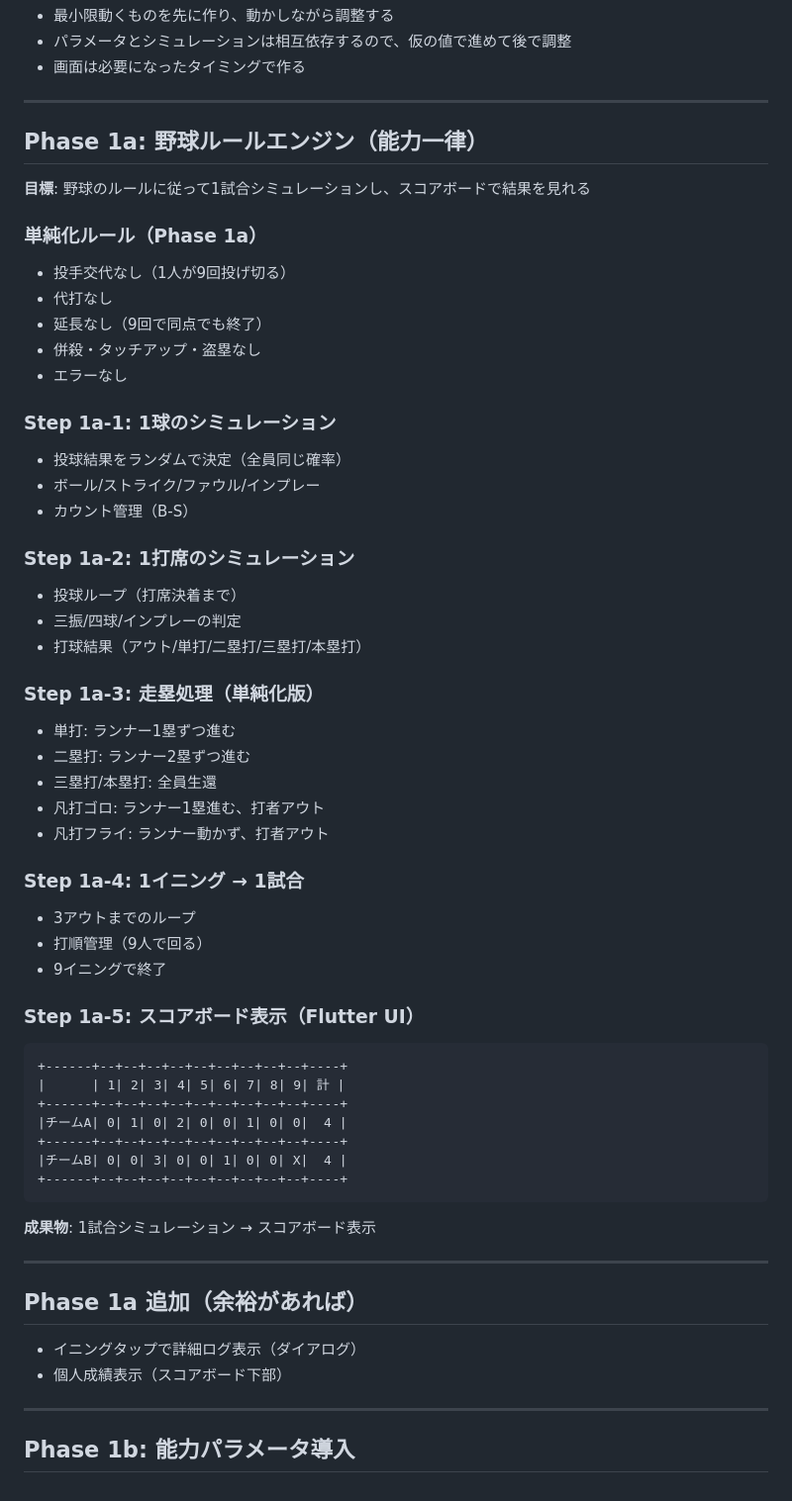
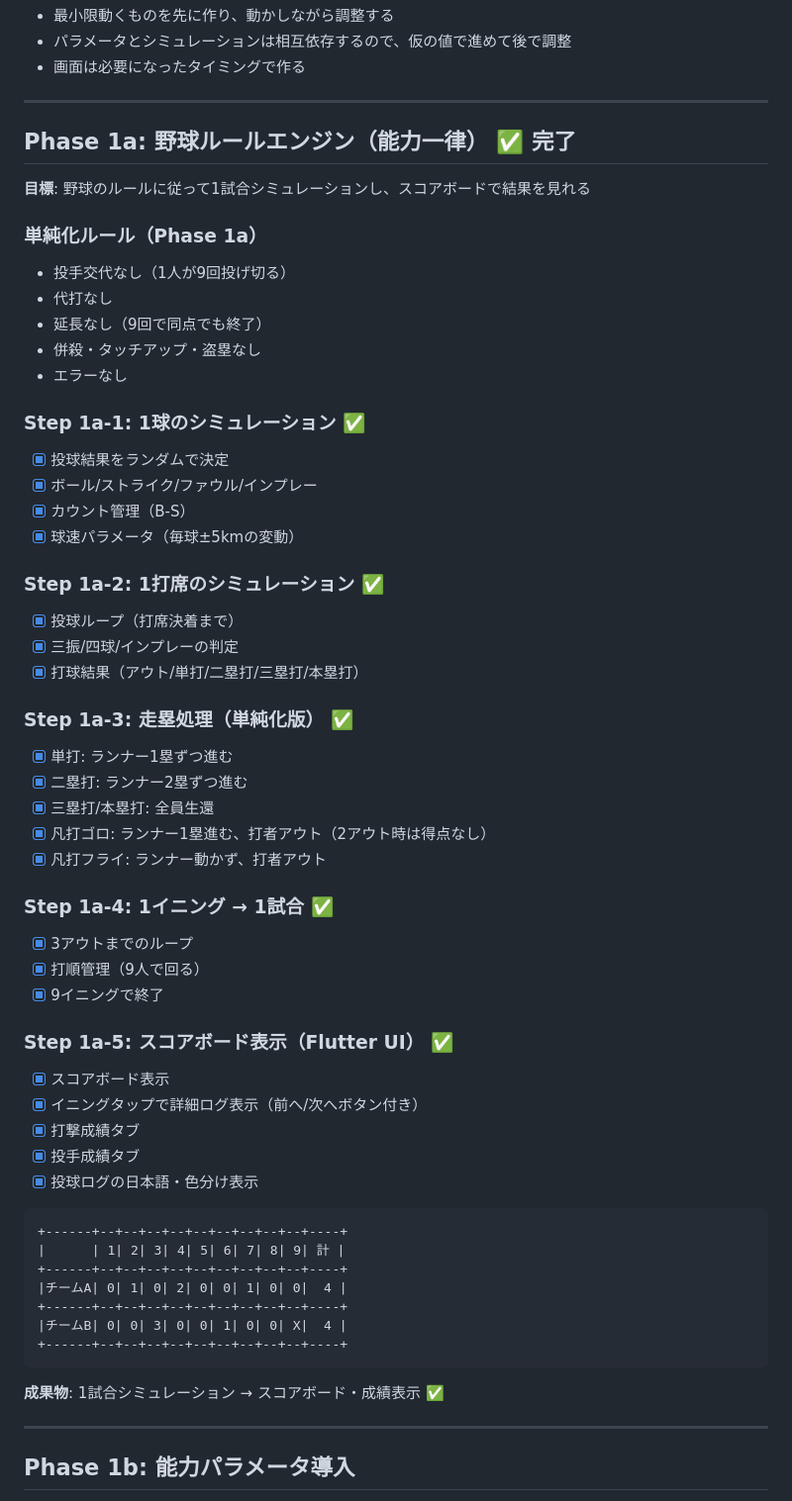
Before and after one commit to shi-takahashi/idle_baseball, a Markdown page: docs/DEVELOPMENT_ORDER.md, the part around the change. Shown at 99% size. Rendered like a GitHub page.

````diff
--- a/docs/DEVELOPMENT_ORDER.md
+++ b/docs/DEVELOPMENT_ORDER.md
@@ -8,7 +8,7 @@
 
 ---
 
-## Phase 1a: 野球ルールエンジン（能力一律）
+## Phase 1a: 野球ルールエンジン（能力一律） ✅ 完了
 
 **目標**: 野球のルールに従って1試合シミュレーションし、スコアボードで結果を見れる
 
@@ -19,29 +19,36 @@
 - 併殺・タッチアップ・盗塁なし
 - エラーなし
 
-### Step 1a-1: 1球のシミュレーション
-- 投球結果をランダムで決定（全員同じ確率）
-- ボール/ストライク/ファウル/インプレー
-- カウント管理（B-S）
+### Step 1a-1: 1球のシミュレーション ✅
+- [x] 投球結果をランダムで決定
+- [x] ボール/ストライク/ファウル/インプレー
+- [x] カウント管理（B-S）
+- [x] 球速パラメータ（毎球±5kmの変動）
 
-### Step 1a-2: 1打席のシミュレーション
-- 投球ループ（打席決着まで）
-- 三振/四球/インプレーの判定
-- 打球結果（アウト/単打/二塁打/三塁打/本塁打）
+### Step 1a-2: 1打席のシミュレーション ✅
+- [x] 投球ループ（打席決着まで）
+- [x] 三振/四球/インプレーの判定
+- [x] 打球結果（アウト/単打/二塁打/三塁打/本塁打）
 
-### Step 1a-3: 走塁処理（単純化版）
-- 単打: ランナー1塁ずつ進む
-- 二塁打: ランナー2塁ずつ進む
-- 三塁打/本塁打: 全員生還
-- 凡打ゴロ: ランナー1塁進む、打者アウト
-- 凡打フライ: ランナー動かず、打者アウト
+### Step 1a-3: 走塁処理（単純化版） ✅
+- [x] 単打: ランナー1塁ずつ進む
+- [x] 二塁打: ランナー2塁ずつ進む
+- [x] 三塁打/本塁打: 全員生還
+- [x] 凡打ゴロ: ランナー1塁進む、打者アウト（2アウト時は得点なし）
+- [x] 凡打フライ: ランナー動かず、打者アウト
 
-### Step 1a-4: 1イニング → 1試合
-- 3アウトまでのループ
-- 打順管理（9人で回る）
-- 9イニングで終了
+### Step 1a-4: 1イニング → 1試合 ✅
+- [x] 3アウトまでのループ
+- [x] 打順管理（9人で回る）
+- [x] 9イニングで終了
 
-### Step 1a-5: スコアボード表示（Flutter UI）
+### Step 1a-5: スコアボード表示（Flutter UI） ✅
+- [x] スコアボード表示
+- [x] イニングタップで詳細ログ表示（前へ/次へボタン付き）
+- [x] 打撃成績タブ
+- [x] 投手成績タブ
+- [x] 投球ログの日本語・色分け表示
+
 ```
 +------+--+--+--+--+--+--+--+--+--+----+
 |      | 1| 2| 3| 4| 5| 6| 7| 8| 9| 計 |
@@ -52,14 +59,7 @@
 +------+--+--+--+--+--+--+--+--+--+----+
 ```
 
-**成果物**: 1試合シミュレーション → スコアボード表示
-
----
-
-## Phase 1a 追加（余裕があれば）
-
-- イニングタップで詳細ログ表示（ダイアログ）
-- 個人成績表示（スコアボード下部）
+**成果物**: 1試合シミュレーション → スコアボード・成績表示 ✅
 
 ---
 
````
Also changed, not shown: docs/PROGRESS.md (added, +125 -0 lines).
